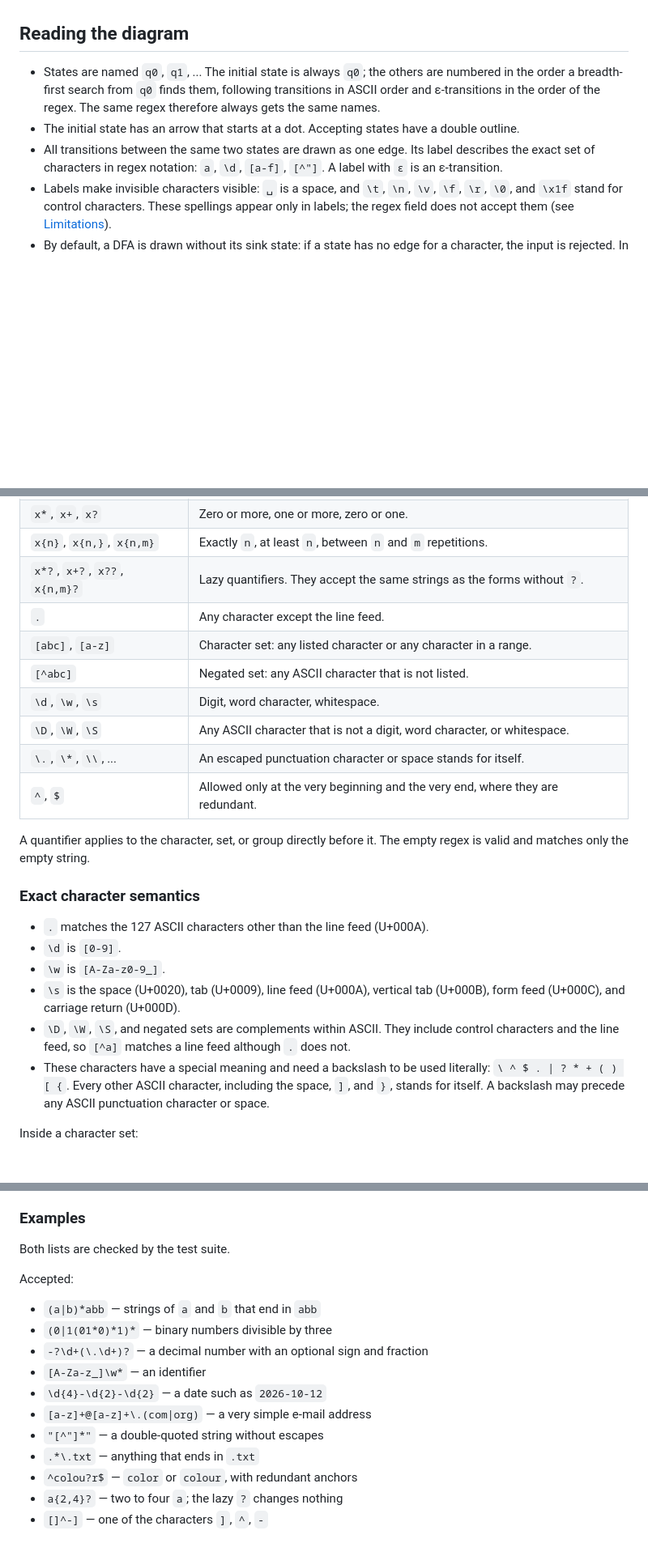
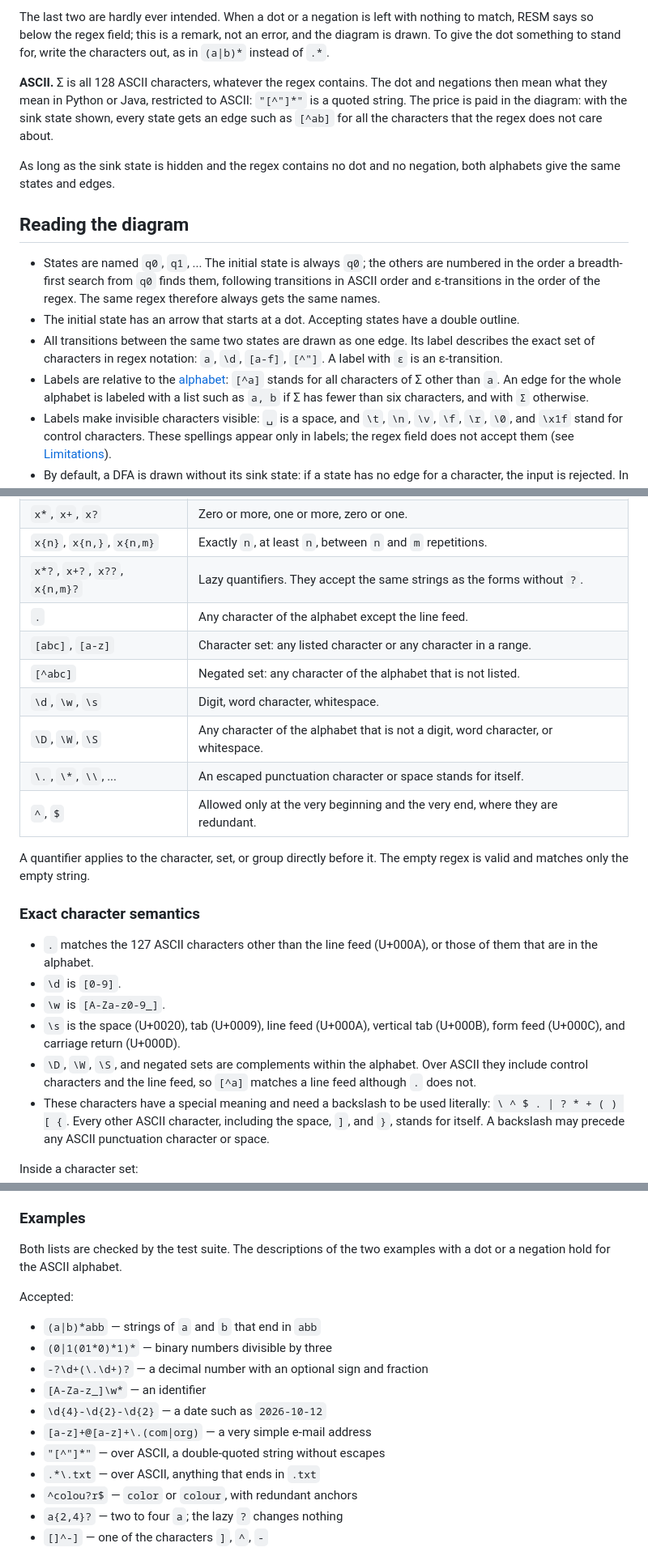
Before and after one commit to krichenbauer/resm, a Markdown page: README.md, 3 parts joined by grey strips. Shown at 81% size. GitHub-like rendering; blank space fills up the shorter version.

```diff
--- a/README.md
+++ b/README.md
@@ -46,9 +70,15 @@ Both files show the complete diagram with a little padding, whatever part of it
+The last two are hardly ever intended. When a dot or a negation is left with nothing to match, RESM says so below the regex field; this is a remark, not an error, and the diagram is drawn. To give the dot something to stand for, write the characters out, as in `(a|b)*` instead of `.*`.
+
+**ASCII.** Σ is all 128 ASCII characters, whatever the regex contains. The dot and negations then mean what they mean in Python or Java, restricted to ASCII: `"[^"]*"` is a quoted string. The price is paid in the diagram: with the sink state shown, every state gets an edge such as `[^ab]` for all the characters that the regex does not care about.
+
+As long as the sink state is hidden and the regex contains no dot and no negation, both alphabets give the same states and edges.
 
 ## Reading the diagram
 
 - States are named `q0`, `q1`, ... The initial state is always `q0`; the others are numbered in the order a breadth-first search from `q0` finds them, following transitions in ASCII order and ε-transitions in the order of the regex. The same regex therefore always gets the same names.
 - The initial state has an arrow that starts at a dot. Accepting states have a double outline.
 - All transitions between the same two states are drawn as one edge. Its label describes the exact set of characters in regex notation: `a`, `\d`, `[a-f]`, `[^"]`. A label with `ε` is an ε-transition.
+- Labels are relative to the [alphabet](#the-alphabet): `[^a]` stands for all characters of Σ other than `a`. An edge for the whole alphabet is labeled with a list such as `a, b` if Σ has fewer than six characters, and with `Σ` otherwise.
 - Labels make invisible characters visible: `␣` is a space, and `\t`, `\n`, `\v`, `\f`, `\r`, `\0`, and `\x1f` stand for control characters. These spellings appear only in labels; the regex field does not accept them (see [Limitations](#limitations)).
 - By default, a DFA is drawn without its sink state: if a state has no edge for a character, the input is rejected. In the minimized DFA, all states from which no accepting state can be reached are left out for the same reason. With the setting [Show sink state](#settings), the sink is drawn below the other states and is always named last, so that showing it does not rename them.
 
@@ -107,11 +139,11 @@ Two rules apply everywhere:
 | `x*`, `x+`, `x?`               | Zero or more, one or more, zero or one.                                    |
 | `x{n}`, `x{n,}`, `x{n,m}`      | Exactly `n`, at least `n`, between `n` and `m` repetitions.                |
 | `x*?`, `x+?`, `x??`, `x{n,m}?` | Lazy quantifiers. They accept the same strings as the forms without `?`.   |
-| `.`                            | Any character except the line feed.                                        |
+| `.`                            | Any character of the alphabet except the line feed.                        |
 | `[abc]`, `[a-z]`               | Character set: any listed character or any character in a range.           |
-| `[^abc]`                       | Negated set: any ASCII character that is not listed.                       |
+| `[^abc]`                       | Negated set: any character of the alphabet that is not listed.             |
 | `\d`, `\w`, `\s`               | Digit, word character, whitespace.                                         |
-| `\D`, `\W`, `\S`               | Any ASCII character that is not a digit, word character, or whitespace.    |
+| `\D`, `\W`, `\S`               | Any character of the alphabet that is not a digit, word character, or whitespace. |
 | `\.`, `\*`, `\\`, ...          | An escaped punctuation character or space stands for itself.               |
 | `^`, `$`                       | Allowed only at the very beginning and the very end, where they are redundant. |
 
@@ -119,11 +151,11 @@ A quantifier applies to the character, set, or group directly before it. The emp
 
 ### Exact character semantics
 
-- `.` matches the 127 ASCII characters other than the line feed (U+000A).
+- `.` matches the 127 ASCII characters other than the line feed (U+000A), or those of them that are in the alphabet.
 - `\d` is `[0-9]`.
 - `\w` is `[A-Za-z0-9_]`.
 - `\s` is the space (U+0020), tab (U+0009), line feed (U+000A), vertical tab (U+000B), form feed (U+000C), and carriage return (U+000D).
-- `\D`, `\W`, `\S`, and negated sets are complements within ASCII. They include control characters and the line feed, so `[^a]` matches a line feed although `.` does not.
+- `\D`, `\W`, `\S`, and negated sets are complements within the alphabet. Over ASCII they include control characters and the line feed, so `[^a]` matches a line feed although `.` does not.
 - These characters have a special meaning and need a backslash to be used literally: `\ ^ $ . | ? * + ( ) [ {`. Every other ASCII character, including the space, `]`, and `}`, stands for itself. A backslash may precede any ASCII punctuation character or space.
 
 Inside a character set:
@@ -154,7 +186,7 @@ The following are rejected with an error that points to the offending position:
 
 ### Examples
 
-Both lists are checked by the test suite.
+Both lists are checked by the test suite. The descriptions of the two examples with a dot or a negation hold for the ASCII alphabet.
 
 Accepted:
 
@@ -165,8 +197,8 @@ Accepted:
 - `[A-Za-z_]\w*` — an identifier
 - `\d{4}-\d{2}-\d{2}` — a date such as `2026-10-12`
 - `[a-z]+@[a-z]+\.(com|org)` — a very simple e-mail address
-- `"[^"]*"` — a double-quoted string without escapes
-- `.*\.txt` — anything that ends in `.txt`
+- `"[^"]*"` — over ASCII, a double-quoted string without escapes
+- `.*\.txt` — over ASCII, anything that ends in `.txt`
 - `^colou?r$` — `color` or `colour`, with redundant anchors
 - `a{2,4}?` — two to four `a`; the lazy `?` changes nothing
 - `[]^-]` — one of the characters `]`, `^`, `-`
```
Also changed, not shown: other parts of README.md (+32 -6 lines), AGENTS.md (+5 -4 lines).
